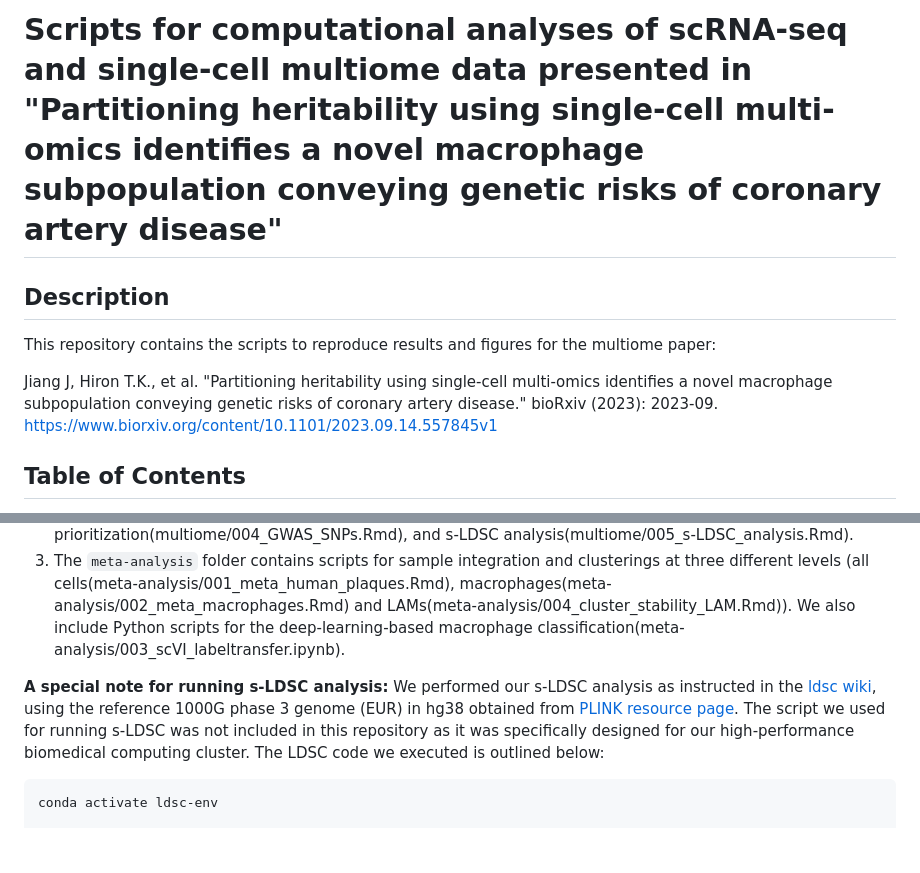
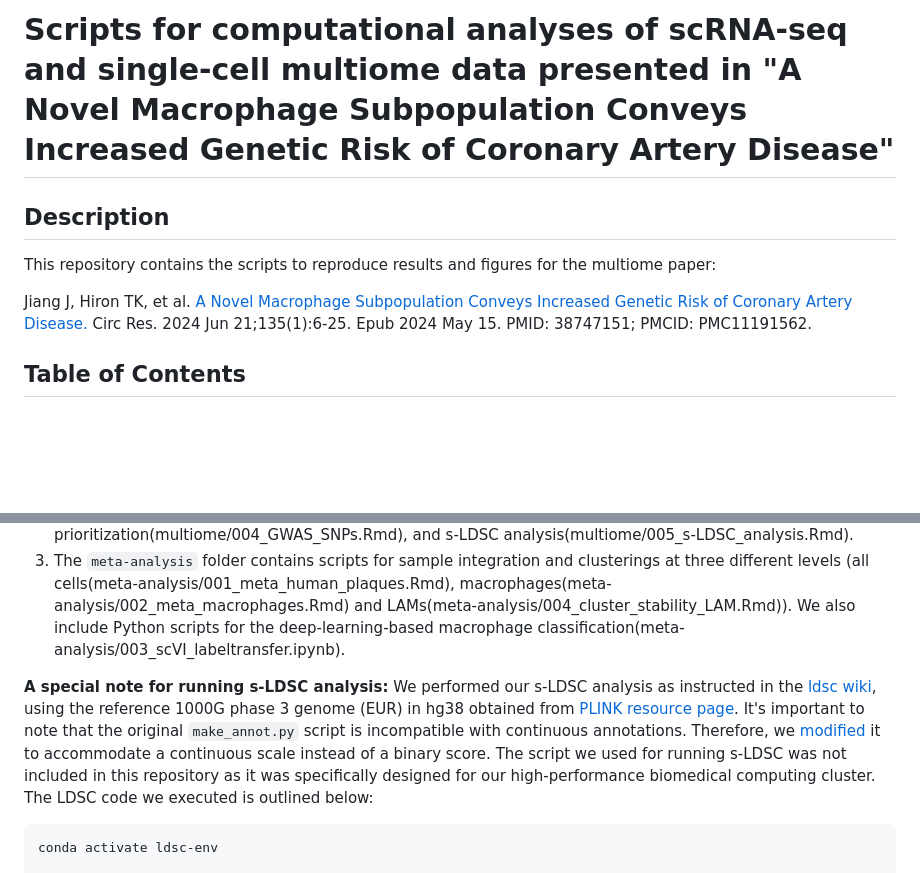
Before and after one commit to jhjiang2020/multiome_paper, a Markdown page: README.md, 2 parts joined by grey strips. GitHub-like rendering; blank space fills up the shorter version.

````diff
--- a/README.md
+++ b/README.md
@@ -1,11 +1,10 @@
-# Scripts for computational analyses of scRNA-seq and single-cell multiome data presented in "Partitioning heritability using single-cell multi-omics identifies a novel macrophage subpopulation conveying genetic risks of coronary artery disease"
+# Scripts for computational analyses of scRNA-seq and single-cell multiome data presented in "A Novel Macrophage Subpopulation Conveys Increased Genetic Risk of Coronary Artery Disease"
 
 ## Description
 
 This repository contains the scripts to reproduce results and figures for the multiome paper:
 
-Jiang J, Hiron T.K., et al. "Partitioning heritability using single-cell multi-omics identifies a novel macrophage subpopulation conveying genetic risks of coronary artery disease." bioRxiv (2023): 2023-09.
-https://www.biorxiv.org/content/10.1101/2023.09.14.557845v1
+Jiang J, Hiron TK, et al. [A Novel Macrophage Subpopulation Conveys Increased Genetic Risk of Coronary Artery Disease.](https://www.ahajournals.org/doi/10.1161/CIRCRESAHA.123.324172) Circ Res. 2024 Jun 21;135(1):6-25. Epub 2024 May 15. PMID: 38747151; PMCID: PMC11191562.
 
 ## Table of Contents
 
@@ -25,7 +24,7 @@ Here is a breakdown of all scripts in this repository by dataset and analysis:
 3. The `meta-analysis` folder contains scripts for sample integration and clusterings at three different levels (all cells(meta-analysis/001_meta_human_plaques.Rmd), macrophages(meta-analysis/002_meta_macrophages.Rmd) and LAMs(meta-analysis/004_cluster_stability_LAM.Rmd)). We also include Python scripts for the deep-learning-based macrophage classification(meta-analysis/003_scVI_labeltransfer.ipynb).
 
 **A special note for running s-LDSC analysis:**
-We performed our s-LDSC analysis as instructed in the [ldsc wiki](https://github.com/bulik/ldsc/wiki), using the reference 1000G phase 3 genome (EUR) in hg38 obtained from [PLINK resource page](https://www.cog-genomics.org/plink/2.0/resources). The script we used for running s-LDSC was not included in this repository as it was specifically designed for our high-performance biomedical computing cluster. The LDSC code we executed is outlined below:
+We performed our s-LDSC analysis as instructed in the [ldsc wiki](https://github.com/bulik/ldsc/wiki), using the reference 1000G phase 3 genome (EUR) in hg38 obtained from [PLINK resource page](https://www.cog-genomics.org/plink/2.0/resources). It's important to note that the original `make_annot.py` script is incompatible with continuous annotations. Therefore, we [modified](https://github.com/jhjiang2020/ldsc/blob/master/make_annot.py) it to accommodate a continuous scale instead of a binary score. The script we used for running s-LDSC was not included in this repository as it was specifically designed for our high-performance biomedical computing cluster. The LDSC code we executed is outlined below:
 ```bash
 conda activate ldsc-env
 
````
